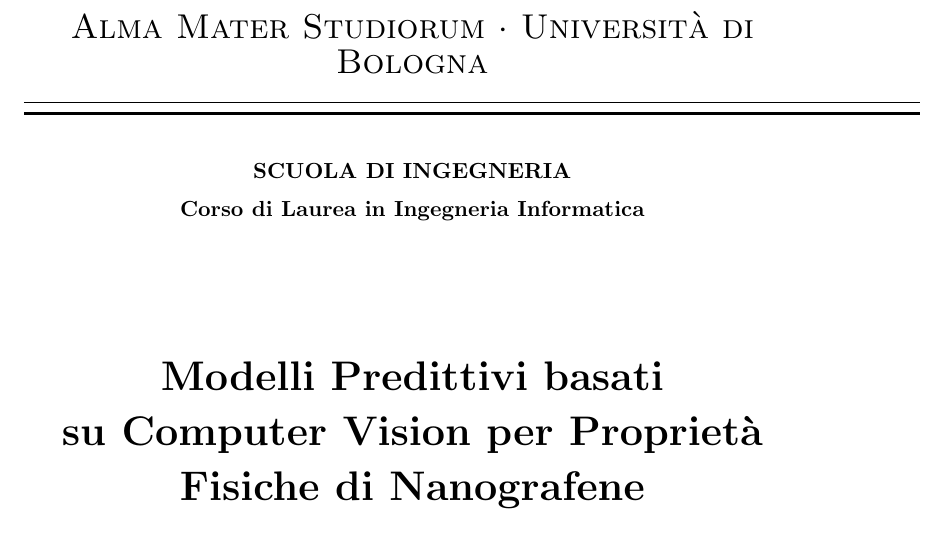
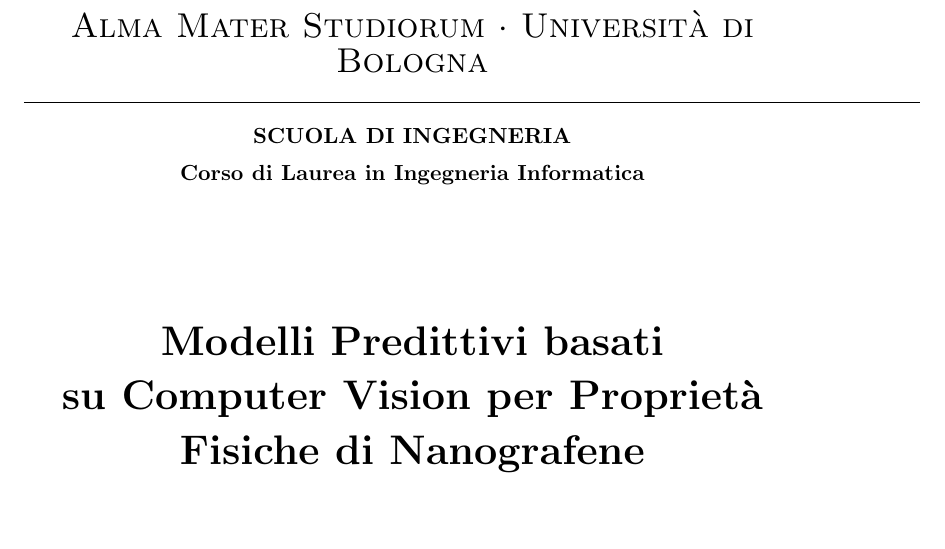
Before and after one commit to Gabrocecco/tesi, a LaTeX document (main.tex): part of page 1 of 72, cut so that both start at the same text. Compiled offline with pdfLaTeX.

Commit message:
Updates from Overleaf

```diff
--- a/main.tex
+++ b/main.tex
@@ -25,7 +19,7 @@
 }
 %
 %%%%%%%%%%%%%%%%%%%%%%%%%%%%%%%%%%%%%%%%%libreria per scrivere in italiano
-% \usepackage[italian]{babel}
+ \usepackage[italian, english]{babel}
 %
 %%%%%%%%%%%%%%%%%%%%%%%%%%%%%%%%%%%%%%%%%libreria per accettare i caratteri
                                         %   digitati da tastiera come è à
@@ -83,8 +77,9 @@
 \begin{titlepage}
 \begin{center}
 {{\Large{\textsc{Alma Mater Studiorum $\cdot$ Universit\`a di
-Bologna}}}} \rule[0.1cm]{15.8cm}{0.1mm}
-\rule[0.5cm]{15.8cm}{0.6mm}
+Bologna}}}}
+\rule[0.1cm]{15.8cm}{0.1mm}
+%\rule[0.5cm]{15.8cm}{0.6mm}
 {\small{\bf SCUOLA DI INGEGNERIA\\
 Corso di Laurea in Ingegneria Informatica }}
 \end{center}
```
Also changed, not shown: main.tex (11 more changed lines).
